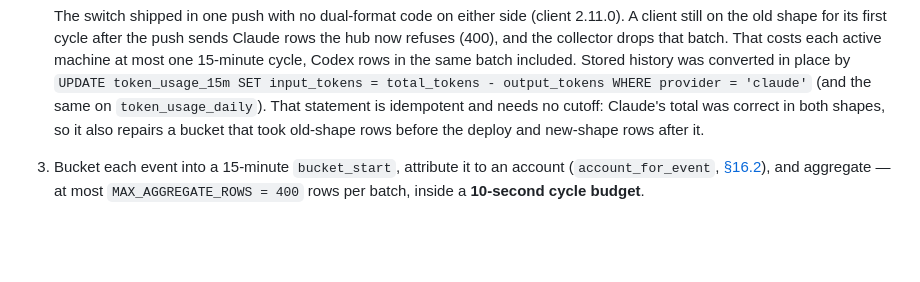
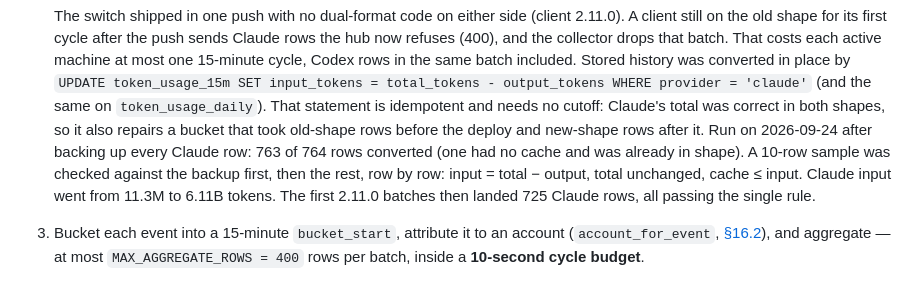
Before and after one commit to callzhang/quota-report-hub, a Markdown page: SYSTEM_DESIGN.md, the part around the change. Drawn GitHub-style; blank space fills up the shorter version.

Commit message:
docs: record the Claude input migration as run
Co-Authored-By: Claude Opus 5.5 <noreply@anthropic.com>

```diff
--- a/SYSTEM_DESIGN.md
+++ b/SYSTEM_DESIGN.md
@@ -1429,7 +1429,11 @@ transcripts does not upload its history. Subsequent runs:
    `UPDATE token_usage_15m SET input_tokens = total_tokens - output_tokens WHERE provider = 'claude'`
    (and the same on `token_usage_daily`). That statement is idempotent and needs no cutoff: Claude's
    total was correct in both shapes, so it also repairs a bucket that took old-shape rows before
-   the deploy and new-shape rows after it.
+   the deploy and new-shape rows after it. Run on 2026-09-24 after backing up every Claude row: 763 of 764
+   rows converted (one had no cache and was already in shape). A 10-row sample was checked against
+   the backup first, then the rest, row by row: input = total − output, total unchanged, cache ≤
+   input. Claude input went from 11.3M to 6.11B tokens. The first 2.11.0 batches then landed 725
+   Claude rows, all passing the single rule.
 3. Bucket each event into a 15-minute `bucket_start`, attribute it to an account
    (`account_for_event`, [§16.2](#162-account-attribution)), and aggregate — at most
    `MAX_AGGREGATE_ROWS = 400` rows per batch, inside a **10-second cycle budget**.
```
